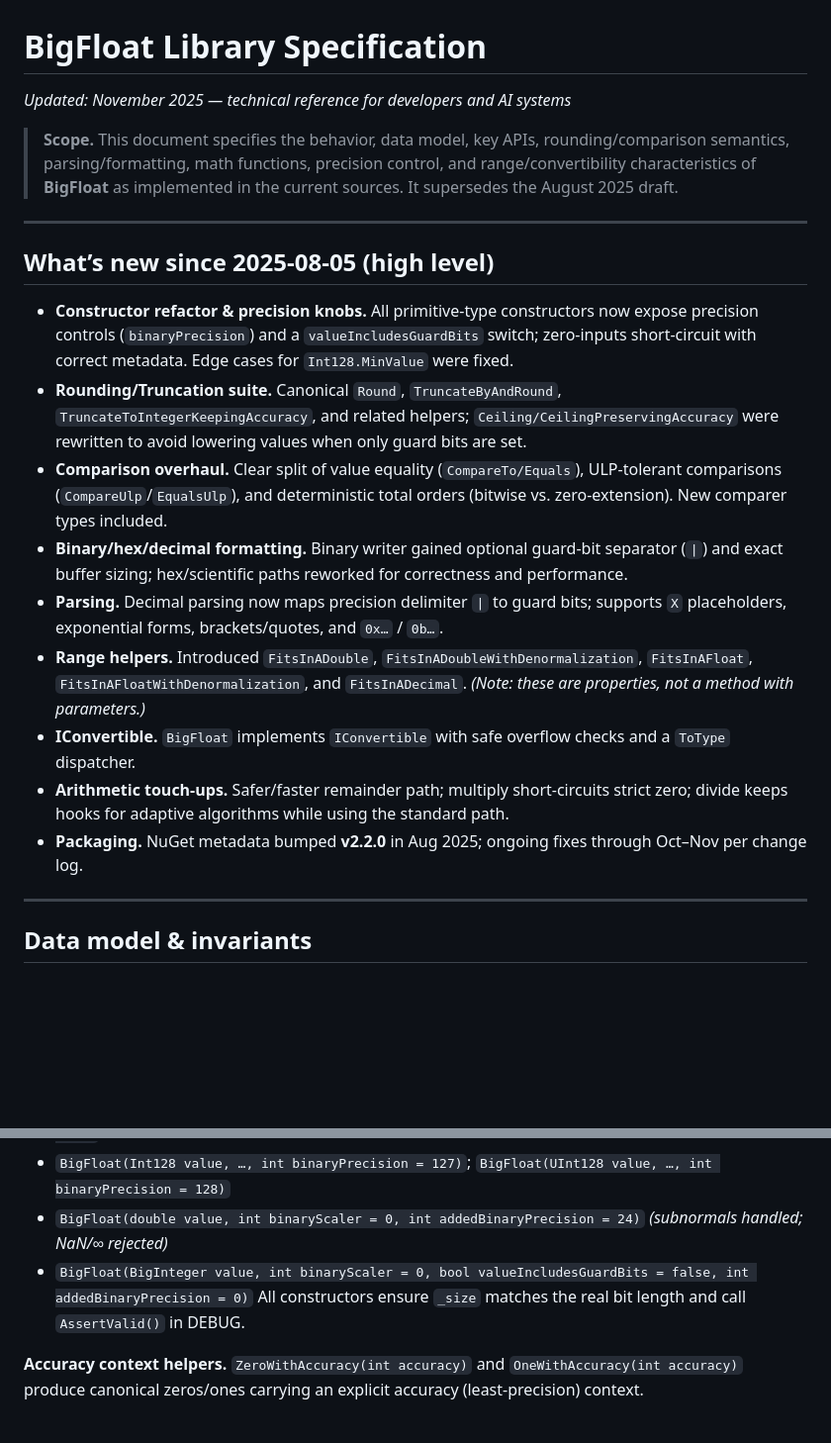
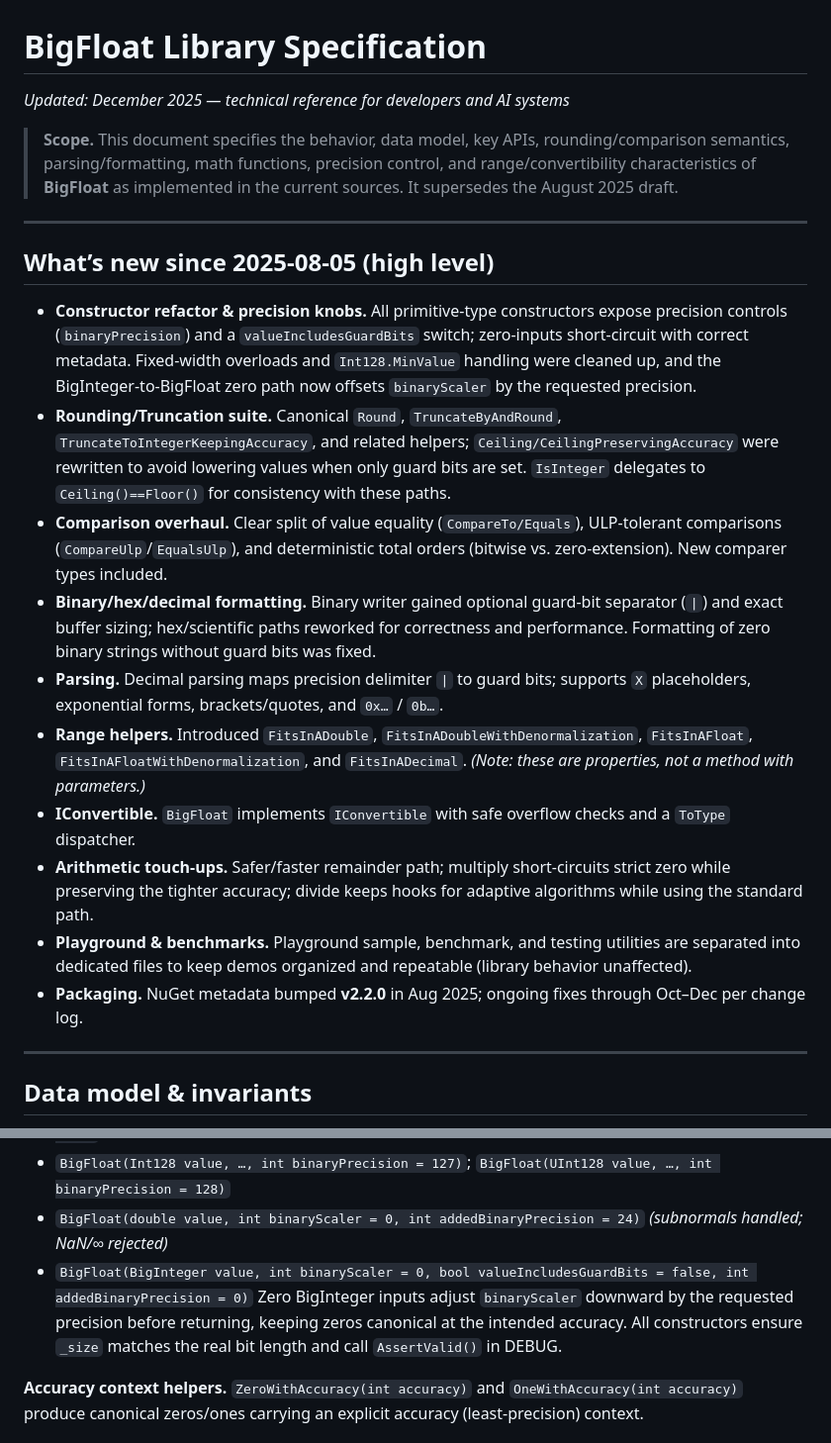
Before and after one commit to SunsetQuest/BigFloat, a Markdown page: BigFloatSpecification.md, 2 parts joined by grey strips. Shown at 99% size. Drawn GitHub-style; blank space fills up the shorter version.

Commit message:
Update BigFloat specification for December 2025

```diff
--- a/BigFloatSpecification.md
+++ b/BigFloatSpecification.md
@@ -1,6 +1,6 @@
 # BigFloat Library Specification
 
-*Updated: November 2025 — technical reference for developers and AI systems*
+*Updated: December 2025 — technical reference for developers and AI systems*
 
 > **Scope.** This document specifies the behavior, data model, key APIs, rounding/comparison semantics, parsing/formatting, math functions, precision control, and range/convertibility characteristics of **BigFloat** as implemented in the current sources. It supersedes the August 2025 draft.
 
@@ -8,15 +8,16 @@
 
 ## What’s new since 2025‑08‑05 (high level)
 
-* **Constructor refactor & precision knobs.** All primitive‑type constructors now expose precision controls (`binaryPrecision`) and a `valueIncludesGuardBits` switch; zero‑inputs short‑circuit with correct metadata. Edge cases for `Int128.MinValue` were fixed.
-* **Rounding/Truncation suite.** Canonical `Round`, `TruncateByAndRound`, `TruncateToIntegerKeepingAccuracy`, and related helpers; `Ceiling/CeilingPreservingAccuracy` were rewritten to avoid lowering values when only guard bits are set.
+* **Constructor refactor & precision knobs.** All primitive‑type constructors expose precision controls (`binaryPrecision`) and a `valueIncludesGuardBits` switch; zero‑inputs short‑circuit with correct metadata. Fixed‑width overloads and `Int128.MinValue` handling were cleaned up, and the BigInteger‑to‑BigFloat zero path now offsets `binaryScaler` by the requested precision.
+* **Rounding/Truncation suite.** Canonical `Round`, `TruncateByAndRound`, `TruncateToIntegerKeepingAccuracy`, and related helpers; `Ceiling/CeilingPreservingAccuracy` were rewritten to avoid lowering values when only guard bits are set. `IsInteger` delegates to `Ceiling()==Floor()` for consistency with these paths.
 * **Comparison overhaul.** Clear split of value equality (`CompareTo/Equals`), ULP‑tolerant comparisons (`CompareUlp`/`EqualsUlp`), and deterministic total orders (bitwise vs. zero‑extension). New comparer types included.
-* **Binary/hex/decimal formatting.** Binary writer gained optional guard‑bit separator (`|`) and exact buffer sizing; hex/scientific paths reworked for correctness and performance.
-* **Parsing.** Decimal parsing now maps precision delimiter `|` to guard bits; supports `X` placeholders, exponential forms, brackets/quotes, and `0x…` / `0b…`.
+* **Binary/hex/decimal formatting.** Binary writer gained optional guard‑bit separator (`|`) and exact buffer sizing; hex/scientific paths reworked for correctness and performance. Formatting of zero binary strings without guard bits was fixed.
+* **Parsing.** Decimal parsing maps precision delimiter `|` to guard bits; supports `X` placeholders, exponential forms, brackets/quotes, and `0x…` / `0b…`.
 * **Range helpers.** Introduced `FitsInADouble`, `FitsInADoubleWithDenormalization`, `FitsInAFloat`, `FitsInAFloatWithDenormalization`, and `FitsInADecimal`. *(Note: these are properties, not a method with parameters.)*
 * **IConvertible.** `BigFloat` implements `IConvertible` with safe overflow checks and a `ToType` dispatcher.
-* **Arithmetic touch‑ups.** Safer/faster remainder path; multiply short‑circuits strict zero; divide keeps hooks for adaptive algorithms while using the standard path.
-* **Packaging.** NuGet metadata bumped **v2.2.0** in Aug 2025; ongoing fixes through Oct–Nov per change log.
+* **Arithmetic touch‑ups.** Safer/faster remainder path; multiply short‑circuits strict zero while preserving the tighter accuracy; divide keeps hooks for adaptive algorithms while using the standard path.
+* **Playground & benchmarks.** Playground sample, benchmark, and testing utilities are separated into dedicated files to keep demos organized and repeatable (library behavior unaffected).
+* **Packaging.** NuGet metadata bumped **v2.2.0** in Aug 2025; ongoing fixes through Oct–Dec per change log.
 
 ---
 
@@ -48,7 +49,7 @@ Each primitive overload supports optional precision configuration; zero inputs r
 * `BigFloat(Int128 value, …, int binaryPrecision = 127)`; `BigFloat(UInt128 value, …, int binaryPrecision = 128)`
 * `BigFloat(double value, int binaryScaler = 0, int addedBinaryPrecision = 24)` *(subnormals handled; NaN/∞ rejected)*
 * `BigFloat(BigInteger value, int binaryScaler = 0, bool valueIncludesGuardBits = false, int addedBinaryPrecision = 0)`
-  All constructors ensure `_size` matches the real bit length and call `AssertValid()` in DEBUG.
+  Zero BigInteger inputs adjust `binaryScaler` downward by the requested precision before returning, keeping zeros canonical at the intended accuracy. All constructors ensure `_size` matches the real bit length and call `AssertValid()` in DEBUG.
 
 **Accuracy context helpers.**
 `ZeroWithAccuracy(int accuracy)` and `OneWithAccuracy(int accuracy)` produce canonical zeros/ones carrying an explicit accuracy (least‑precision) context.
```
